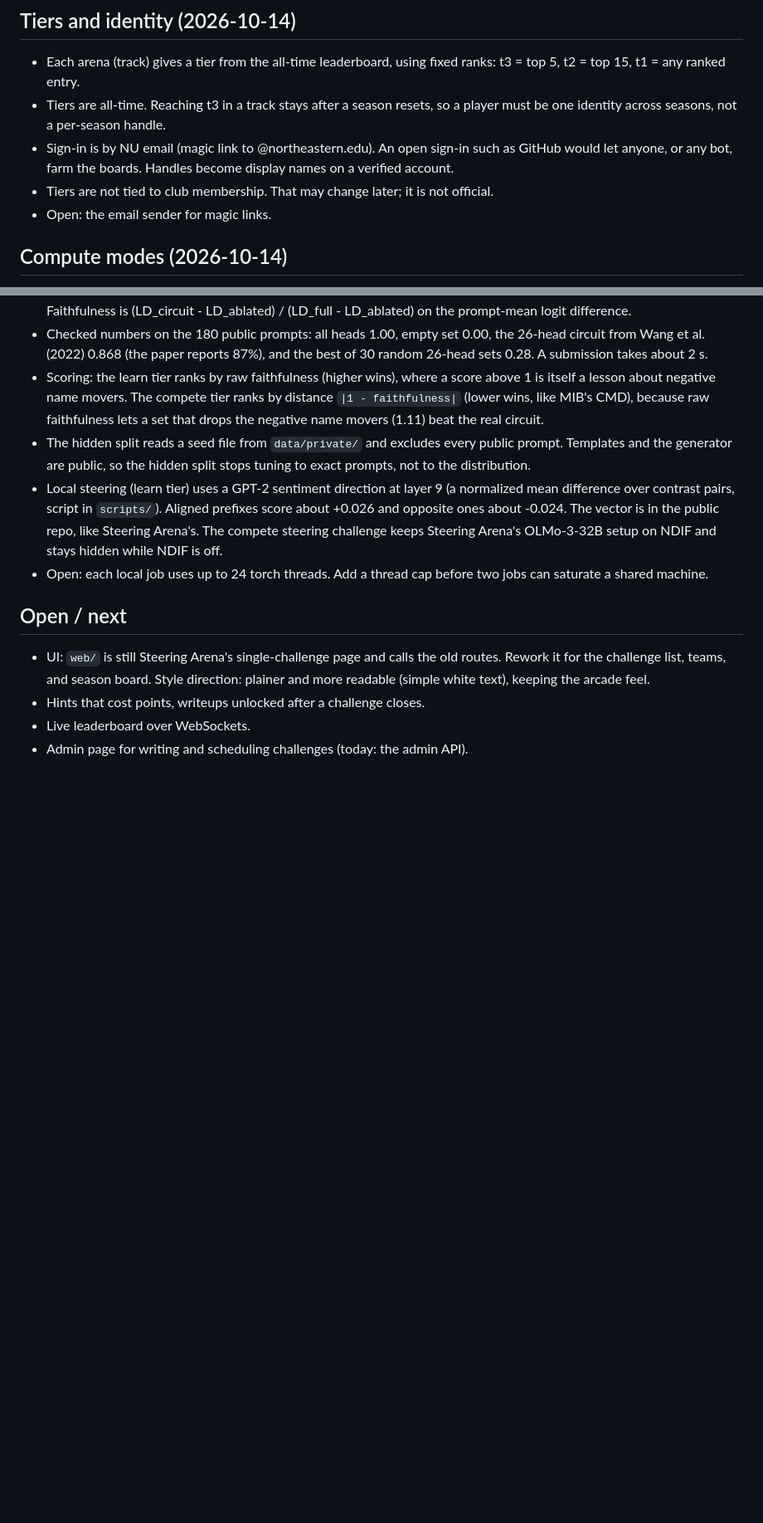
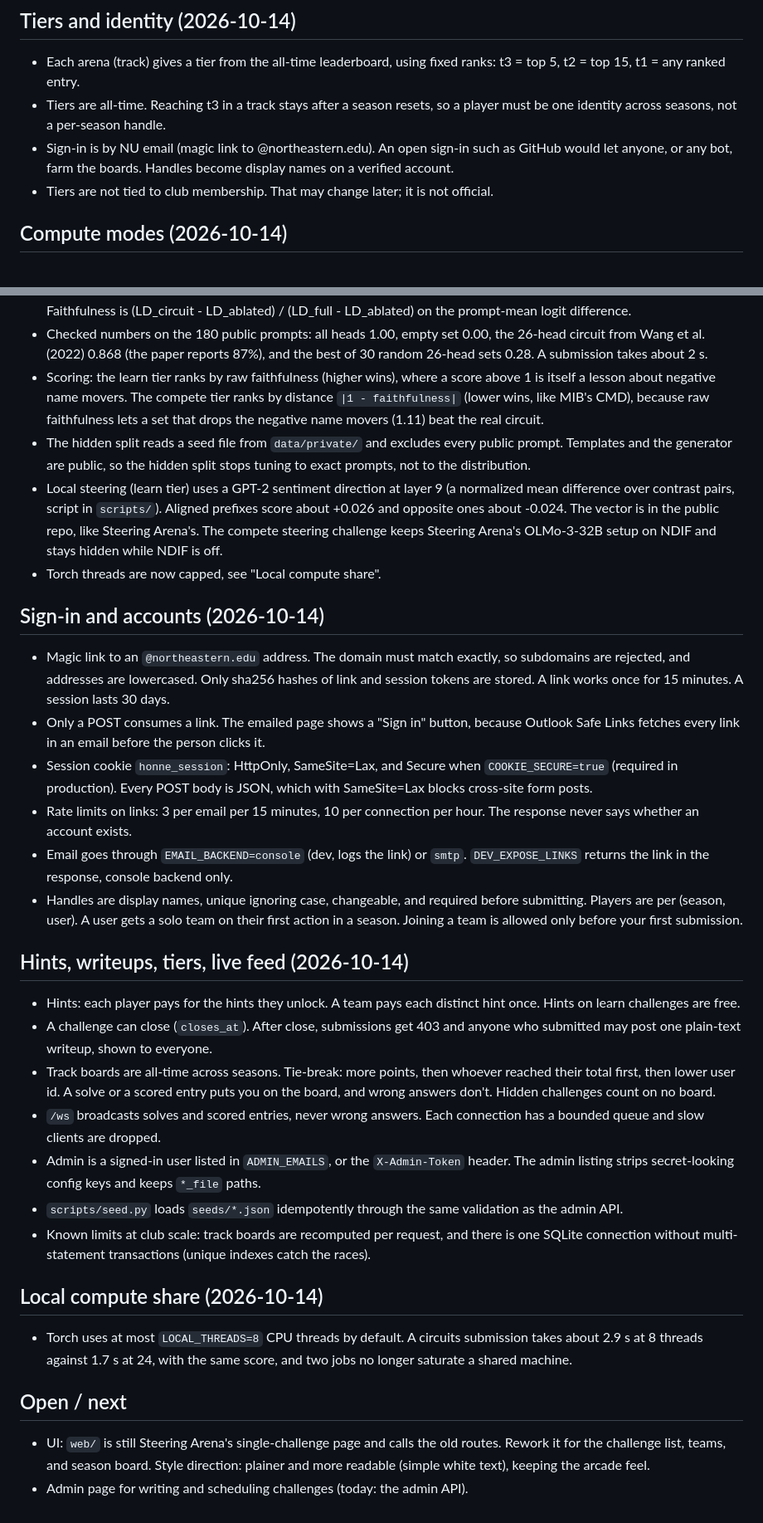
Before and after one commit to tohuya6/honne-arena, a Markdown page: DECISIONS.md, 2 parts joined by grey strips. Shown at 83% size. Drawn GitHub-style; blank space fills up the shorter version.

Commit message:
Log sign-in, tiers, live feed, and compute share decisions

```diff
--- a/DECISIONS.md
+++ b/DECISIONS.md
@@ -108,7 +111,6 @@ by accident.
   GitHub would let anyone, or any bot, farm the boards. Handles become display names on
   a verified account.
 - Tiers are not tied to club membership. That may change later; it is not official.
-- Open: the email sender for magic links.
 
 ## Compute modes (2026-10-14)
 
@@ -202,14 +204,54 @@ Built the same day in parallel branches, merged into `main` after review:
   about +0.026 and opposite ones about -0.024. The vector is in the public repo, like
   Steering Arena's. The compete steering challenge keeps Steering Arena's OLMo-3-32B
   setup on NDIF and stays hidden while NDIF is off.
-- Open: each local job uses up to 24 torch threads. Add a thread cap before two jobs
-  can saturate a shared machine.
+- Torch threads are now capped, see "Local compute share".
+
+## Sign-in and accounts (2026-10-14)
+
+- Magic link to an `@northeastern.edu` address. The domain must match exactly, so
+  subdomains are rejected, and addresses are lowercased. Only sha256 hashes of link and
+  session tokens are stored. A link works once for 15 minutes. A session lasts 30 days.
+- Only a POST consumes a link. The emailed page shows a "Sign in" button, because
+  Outlook Safe Links fetches every link in an email before the person clicks it.
+- Session cookie `honne_session`: HttpOnly, SameSite=Lax, and Secure when
+  `COOKIE_SECURE=true` (required in production). Every POST body is JSON, which with
+  SameSite=Lax blocks cross-site form posts.
+- Rate limits on links: 3 per email per 15 minutes, 10 per connection per hour. The
+  response never says whether an account exists.
+- Email goes through `EMAIL_BACKEND=console` (dev, logs the link) or `smtp`.
+  `DEV_EXPOSE_LINKS` returns the link in the response, console backend only.
+- Handles are display names, unique ignoring case, changeable, and required before
+  submitting. Players are per (season, user). A user gets a solo team on their first
+  action in a season. Joining a team is allowed only before your first submission.
+
+## Hints, writeups, tiers, live feed (2026-10-14)
+
+- Hints: each player pays for the hints they unlock. A team pays each distinct hint
+  once. Hints on learn challenges are free.
+- A challenge can close (`closes_at`). After close, submissions get 403 and anyone who
+  submitted may post one plain-text writeup, shown to everyone.
+- Track boards are all-time across seasons. Tie-break: more points, then whoever
+  reached their total first, then lower user id. A solve or a scored entry puts you on
+  the board, and wrong answers don't. Hidden challenges count on no board.
+- `/ws` broadcasts solves and scored entries, never wrong answers. Each connection
+  has a bounded queue and slow clients are dropped.
+- Admin is a signed-in user listed in `ADMIN_EMAILS`, or the `X-Admin-Token` header.
+  The admin listing strips secret-looking config keys and keeps `*_file` paths.
+- `scripts/seed.py` loads `seeds/*.json` idempotently through the same validation as
+  the admin API.
+- Known limits at club scale: track boards are recomputed per request, and there is
+  one SQLite connection without multi-statement transactions (unique indexes catch
+  the races).
+
+## Local compute share (2026-10-14)
+
+- Torch uses at most `LOCAL_THREADS=8` CPU threads by default. A circuits submission
+  takes about 2.9 s at 8 threads against 1.7 s at 24, with the same score, and two
+  jobs no longer saturate a shared machine.
 
 ## Open / next
 
 - UI: `web/` is still Steering Arena's single-challenge page and calls the old routes.
   Rework it for the challenge list, teams, and season board. Style direction: plainer
   and more readable (simple white text), keeping the arcade feel.
-- Hints that cost points, writeups unlocked after a challenge closes.
-- Live leaderboard over WebSockets.
 - Admin page for writing and scheduling challenges (today: the admin API).
```
Also changed, not shown: other parts of DECISIONS.md (+4 -1 lines).
